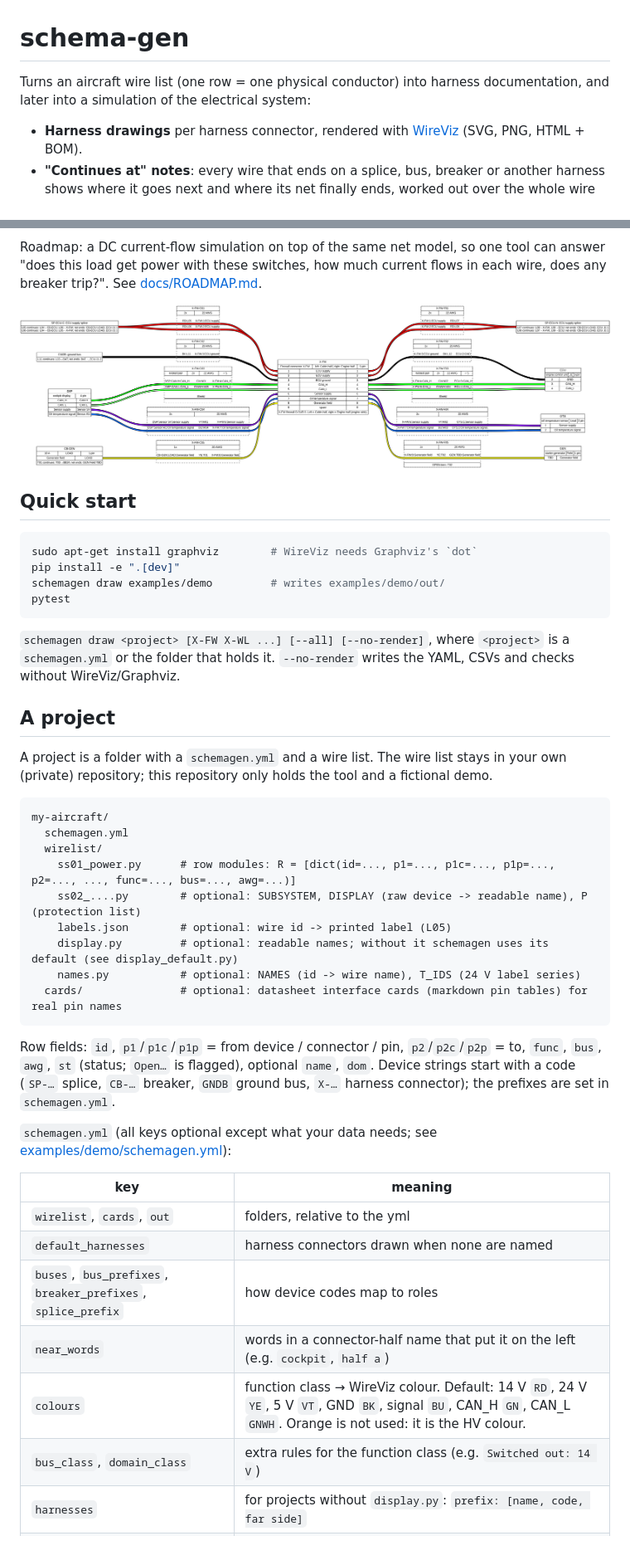
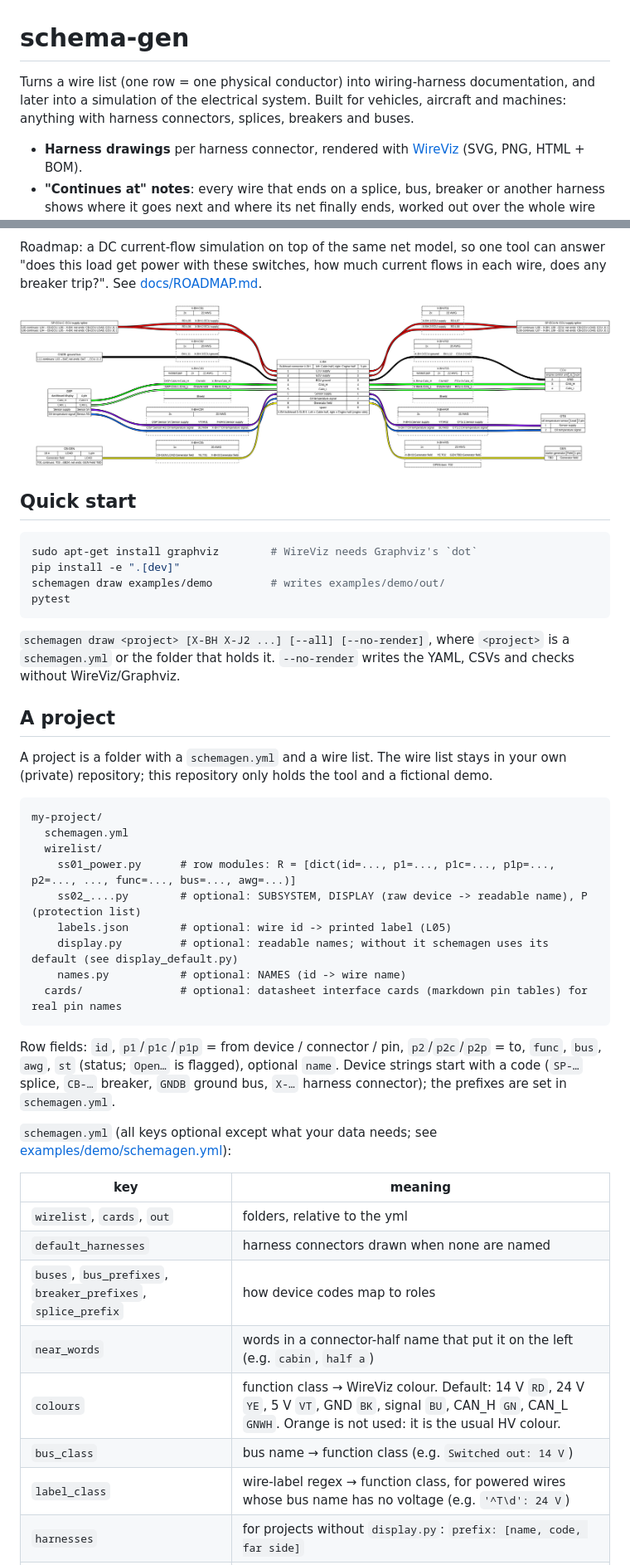
Before and after one commit to andrejbosnjakk/schema-gen, a Markdown page: README.md, 2 parts joined by grey strips. Shown at 83% size. Drawn GitHub-style; pictures changed too: docs/demo_X-BH.png (added), docs/demo_X-FW.png (deleted).

````diff
--- a/README.md
+++ b/README.md
@@ -1,7 +1,8 @@
 # schema-gen
 
-Turns an aircraft wire list (one row = one physical conductor) into harness documentation, and later into a
-simulation of the electrical system:
+Turns a wire list (one row = one physical conductor) into wiring-harness documentation, and later into a
+simulation of the electrical system. Built for vehicles, aircraft and machines: anything with harness
+connectors, splices, breakers and buses.
 
 - **Harness drawings** per harness connector, rendered with [WireViz](https://github.com/wireviz/WireViz) (SVG, PNG, HTML + BOM).
 - **"Continues at" notes**: every wire that ends on a splice, bus, breaker or another harness shows where it goes next
@@ -15,7 +16,7 @@ simulation of the electrical system:
 Roadmap: a DC current-flow simulation on top of the same net model, so one tool can answer "does this load get power
 with these switches, how much current flows in each wire, does any breaker trip?". See [docs/ROADMAP.md](docs/ROADMAP.md).
 
-![demo harness](docs/demo_X-FW.png)
+![demo harness](docs/demo_X-BH.png)
 
 ## Quick start
 
@@ -26,7 +27,7 @@ schemagen draw examples/demo         # writes examples/demo/out/
 pytest
 ```
 
-`schemagen draw <project> [X-FW X-WL ...] [--all] [--no-render]`, where `<project>` is a `schemagen.yml` or the folder that holds it.
+`schemagen draw <project> [X-BH X-J2 ...] [--all] [--no-render]`, where `<project>` is a `schemagen.yml` or the folder that holds it.
 `--no-render` writes the YAML, CSVs and checks without WireViz/Graphviz.
 
 ## A project
@@ -35,19 +36,19 @@ A project is a folder with a `schemagen.yml` and a wire list. The wire list stay
 this repository only holds the tool and a fictional demo.
 
 ```
-my-aircraft/
+my-project/
   schemagen.yml
   wirelist/
     ss01_power.py      # row modules: R = [dict(id=..., p1=..., p1c=..., p1p=..., p2=..., ..., func=..., bus=..., awg=...)]
     ss02_....py        # optional: SUBSYSTEM, DISPLAY (raw device -> readable name), P (protection list)
     labels.json        # optional: wire id -> printed label (L05)
     display.py         # optional: readable names; without it schemagen uses its default (see display_default.py)
-    names.py           # optional: NAMES (id -> wire name), T_IDS (24 V label series)
+    names.py           # optional: NAMES (id -> wire name)
   cards/               # optional: datasheet interface cards (markdown pin tables) for real pin names
 ```
 
 Row fields: `id`, `p1`/`p1c`/`p1p` = from device / connector / pin, `p2`/`p2c`/`p2p` = to, `func`, `bus`, `awg`,
-`st` (status; `Open…` is flagged), optional `name`, `dom`. Device strings start with a code (`SP-…` splice,
+`st` (status; `Open…` is flagged), optional `name`. Device strings start with a code (`SP-…` splice,
 `CB-…` breaker, `GNDB` ground bus, `X-…` harness connector); the prefixes are set in `schemagen.yml`.
 
 `schemagen.yml` (all keys optional except what your data needs; see [examples/demo/schemagen.yml](examples/demo/schemagen.yml)):
@@ -57,9 +58,10 @@ Row fields: `id`, `p1`/`p1c`/`p1p` = from device / connector / pin, `p2`/`p2c`/`
 | `wirelist`, `cards`, `out` | folders, relative to the yml |
 | `default_harnesses` | harness connectors drawn when none are named |
 | `buses`, `bus_prefixes`, `breaker_prefixes`, `splice_prefix` | how device codes map to roles |
-| `near_words` | words in a connector-half name that put it on the left (e.g. `cockpit`, `half a`) |
-| `colours` | function class → WireViz colour. Default: 14 V `RD`, 24 V `YE`, 5 V `VT`, GND `BK`, signal `BU`, CAN_H `GN`, CAN_L `GNWH`. Orange is not used: it is the HV colour. |
-| `bus_class`, `domain_class` | extra rules for the function class (e.g. `Switched out: 14 V`) |
+| `near_words` | words in a connector-half name that put it on the left (e.g. `cabin`, `half a`) |
+| `colours` | function class → WireViz colour. Default: 14 V `RD`, 24 V `YE`, 5 V `VT`, GND `BK`, signal `BU`, CAN_H `GN`, CAN_L `GNWH`. Orange is not used: it is the usual HV colour. |
+| `bus_class` | bus name → function class (e.g. `Switched out: 14 V`) |
+| `label_class` | wire-label regex → function class, for powered wires whose bus name has no voltage (e.g. `'^T\d': 24 V`) |
 | `harnesses` | for projects without `display.py`: `prefix: [name, code, far side]` |
 | `cardmap` | `{device, connector, card, table}` regexes that point a device connector at a card pin table |
 
````
Also changed, not shown: CLAUDE.md (+4 -4 lines), docs/ROADMAP.md (+2 -1 lines), 8 other files.
